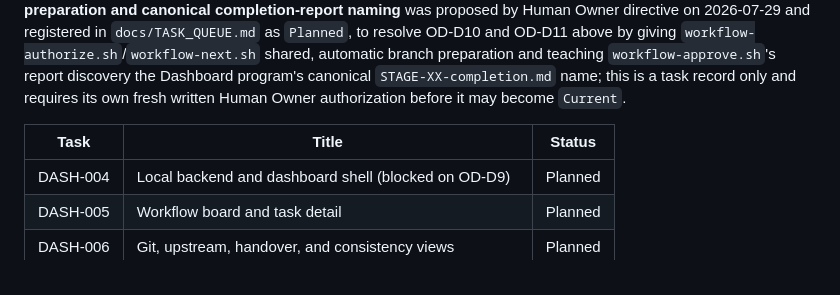
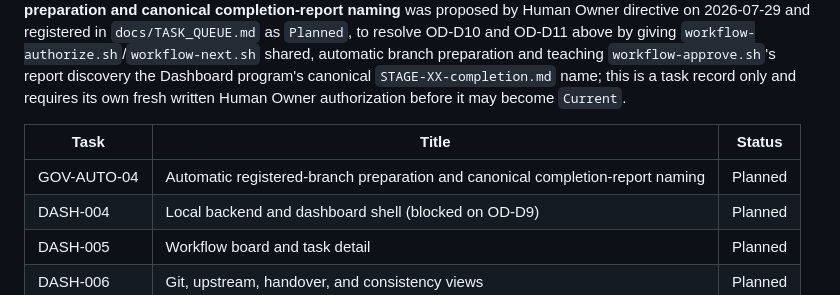
Before and after one commit to afshinjian/ai-workflow-engine, a Markdown page: docs/remaining_tasks.md, the part around the change. Drawn GitHub-style.

Commit message:
fix(governance): add GOV-AUTO-04 remaining-task mirror row

```diff
--- a/docs/remaining_tasks.md
+++ b/docs/remaining_tasks.md
@@ -49,6 +49,7 @@ written Human Owner authorization before it may become `Current`.
 
 | Task | Title | Status |
 |---|---|---|
+| GOV-AUTO-04 | Automatic registered-branch preparation and canonical completion-report naming | Planned |
 | DASH-004 | Local backend and dashboard shell (blocked on OD-D9) | Planned |
 | DASH-005 | Workflow board and task detail | Planned |
 | DASH-006 | Git, upstream, handover, and consistency views | Planned |
```
